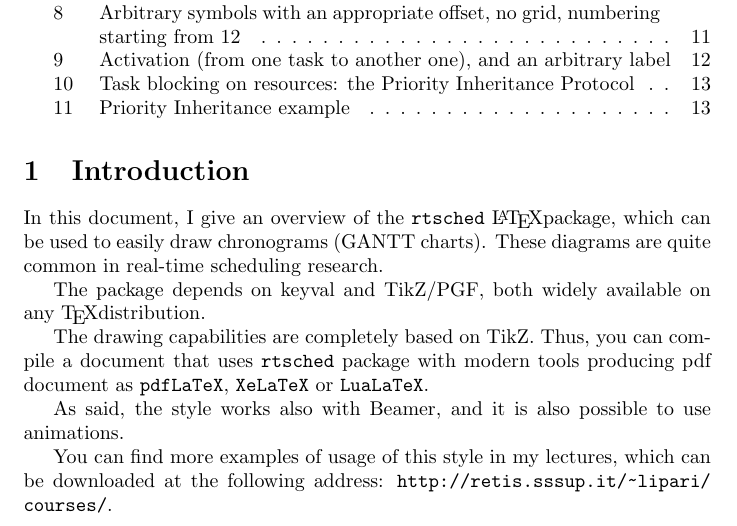
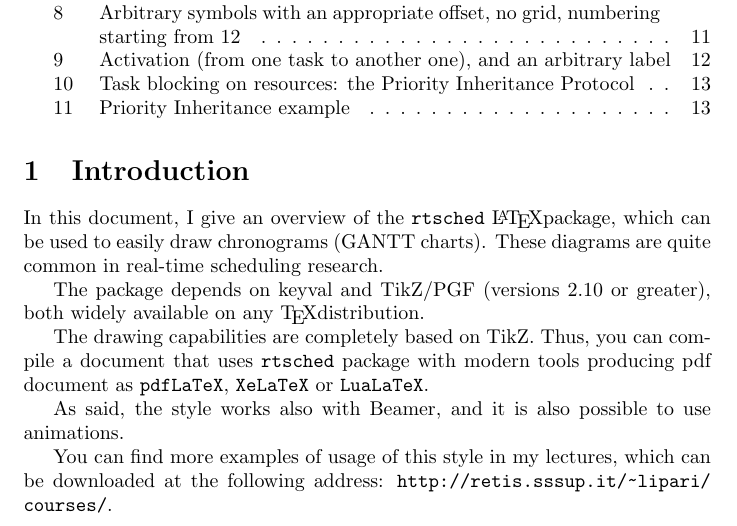
Before and after one commit to glipari/rtsched, a LaTeX document (rtsched-doc.tex): part of page 1 of 13, cut so that both start at the same text. Compiled offline with pdfLaTeX.

Commit message:
add minimal pgf version info in documentation and error in the package if package is out of date

```diff
--- a/rtsched-doc.tex
+++ b/rtsched-doc.tex
@@ -18,7 +18,7 @@ In this document, I give an overview of the \texttt{rtsched} \LaTeX
 package, which can be used to easily draw chronograms (GANTT charts).
 These diagrams are quite common in real-time scheduling research.
 
-The package depends on keyval and TikZ/PGF, both widely
+The package depends on keyval and TikZ/PGF (versions 2.10 or greater), both widely
 available on any \TeX distribution.
 
 The drawing capabilities are completely based on TikZ. Thus, you can compile
```
Also changed, not shown: README.md.
